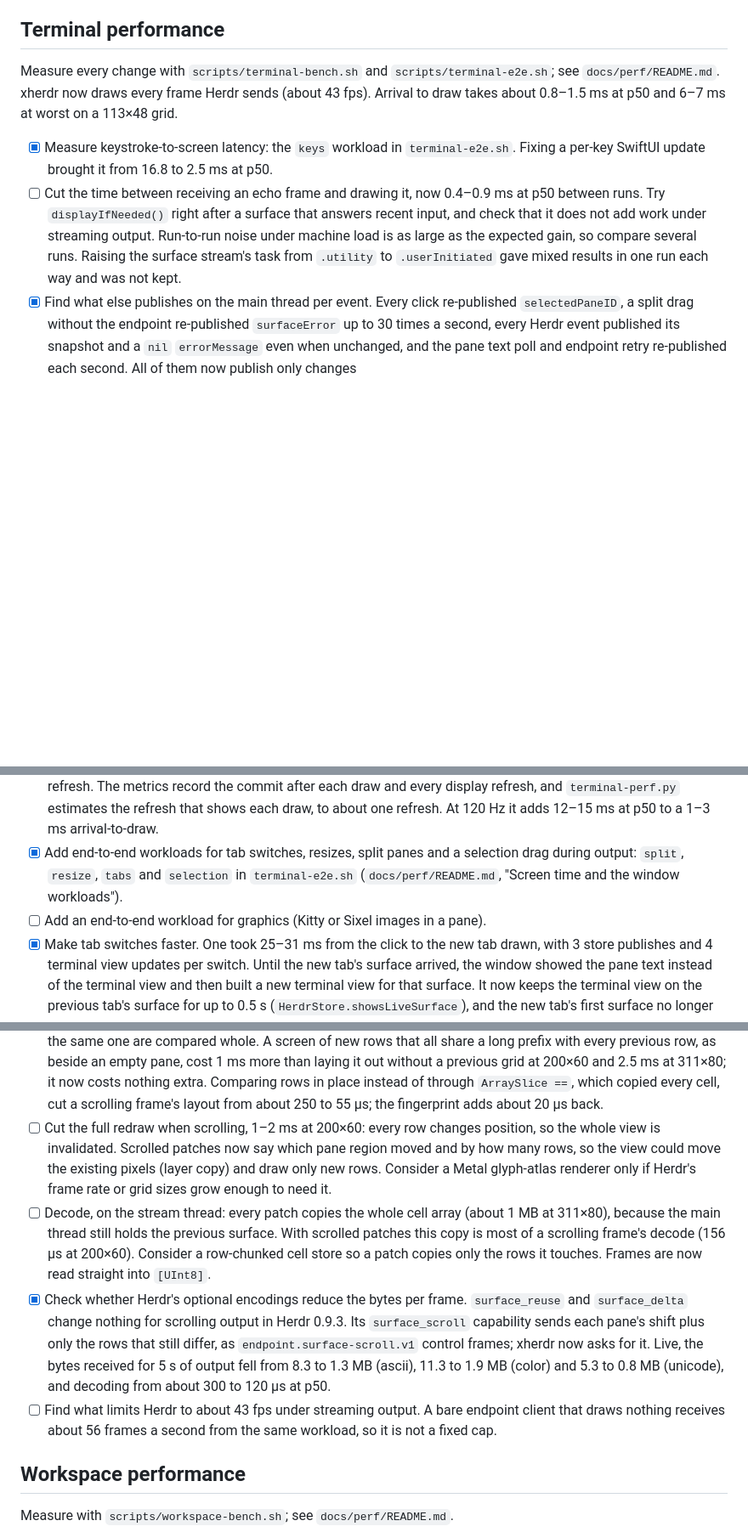
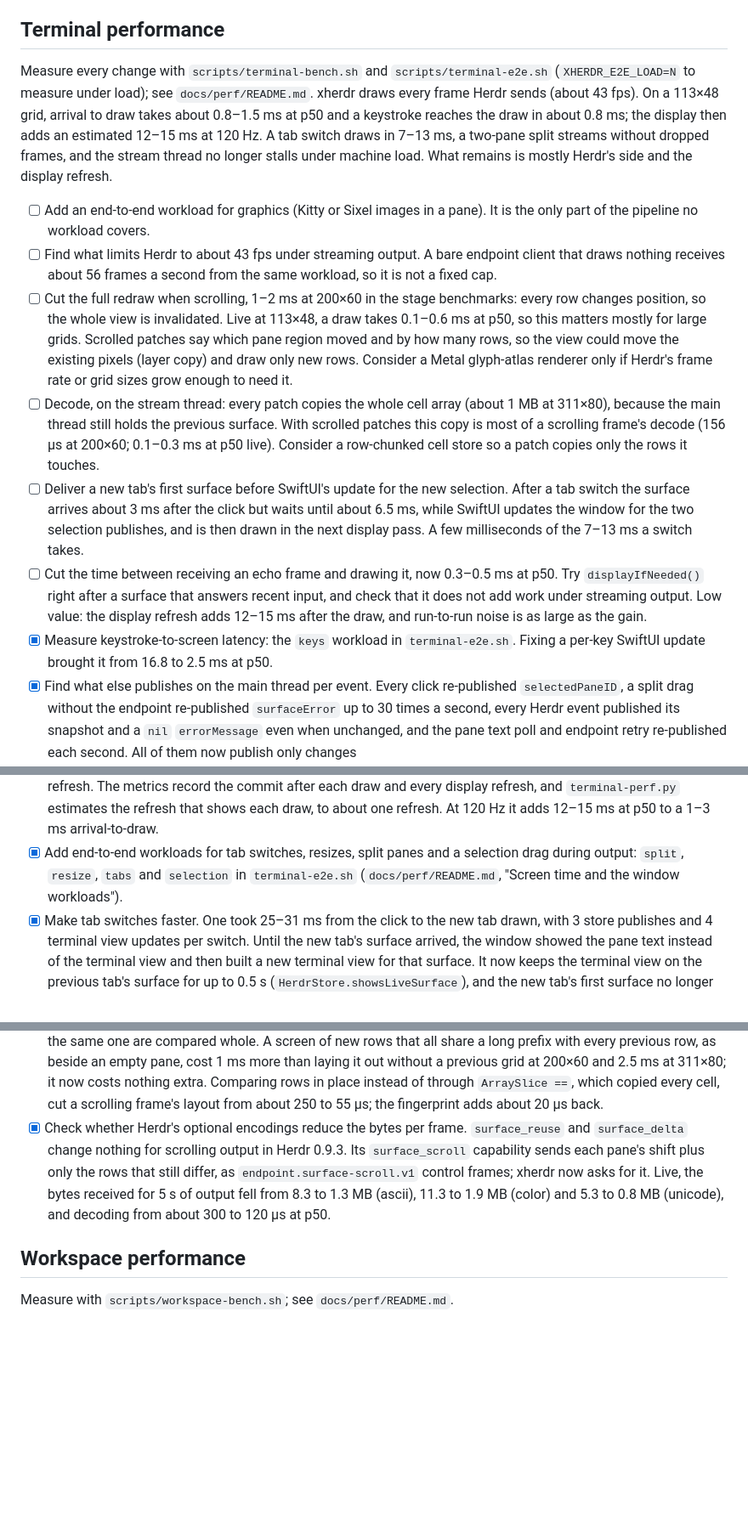
Before and after one commit to rarce/wooloo, a Markdown page: TODO.md, 3 parts joined by grey strips. Shown at 85% size. Rendered like a GitHub page; blank space fills up the shorter version.

Commit message:
Update the terminal performance TODO
List the open items first, refresh their numbers after the recent
measurements, and add delivering a new tab's surface before SwiftUI's
update for the selection.

Co-Authored-By: Claude Opus 5.5 (1M context) <noreply@anthropic.com>

```diff
--- a/TODO.md
+++ b/TODO.md
@@ -15,24 +15,25 @@
 
 ## Terminal performance
 
-Measure every change with `scripts/terminal-bench.sh` and `scripts/terminal-e2e.sh`; see `docs/perf/README.md`. xherdr now draws every frame Herdr sends (about 43 fps). Arrival to draw takes about 0.8–1.5 ms at p50 and 6–7 ms at worst on a 113×48 grid.
+Measure every change with `scripts/terminal-bench.sh` and `scripts/terminal-e2e.sh` (`XHERDR_E2E_LOAD=N` to measure under load); see `docs/perf/README.md`. xherdr draws every frame Herdr sends (about 43 fps). On a 113×48 grid, arrival to draw takes about 0.8–1.5 ms at p50 and a keystroke reaches the draw in about 0.8 ms; the display then adds an estimated 12–15 ms at 120 Hz. A tab switch draws in 7–13 ms, a two-pane split streams without dropped frames, and the stream thread no longer stalls under machine load. What remains is mostly Herdr's side and the display refresh.
 
+- [ ] Add an end-to-end workload for graphics (Kitty or Sixel images in a pane). It is the only part of the pipeline no workload covers.
+- [ ] Find what limits Herdr to about 43 fps under streaming output. A bare endpoint client that draws nothing receives about 56 frames a second from the same workload, so it is not a fixed cap.
+- [ ] Cut the full redraw when scrolling, 1–2 ms at 200×60 in the stage benchmarks: every row changes position, so the whole view is invalidated. Live at 113×48, a draw takes 0.1–0.6 ms at p50, so this matters mostly for large grids. Scrolled patches say which pane region moved and by how many rows, so the view could move the existing pixels (layer copy) and draw only new rows. Consider a Metal glyph-atlas renderer only if Herdr's frame rate or grid sizes grow enough to need it.
+- [ ] Decode, on the stream thread: every patch copies the whole cell array (about 1 MB at 311×80), because the main thread still holds the previous surface. With scrolled patches this copy is most of a scrolling frame's decode (156 µs at 200×60; 0.1–0.3 ms at p50 live). Consider a row-chunked cell store so a patch copies only the rows it touches.
+- [ ] Deliver a new tab's first surface before SwiftUI's update for the new selection. After a tab switch the surface arrives about 3 ms after the click but waits until about 6.5 ms, while SwiftUI updates the window for the two selection publishes, and is then drawn in the next display pass. A few milliseconds of the 7–13 ms a switch takes.
+- [ ] Cut the time between receiving an echo frame and drawing it, now 0.3–0.5 ms at p50. Try `displayIfNeeded()` right after a surface that answers recent input, and check that it does not add work under streaming output. Low value: the display refresh adds 12–15 ms after the draw, and run-to-run noise is as large as the gain.
 - [x] Measure keystroke-to-screen latency: the `keys` workload in `terminal-e2e.sh`. Fixing a per-key SwiftUI update brought it from 16.8 to 2.5 ms at p50.
-- [ ] Cut the time between receiving an echo frame and drawing it, now 0.4–0.9 ms at p50 between runs. Try `displayIfNeeded()` right after a surface that answers recent input, and check that it does not add work under streaming output. Run-to-run noise under machine load is as large as the expected gain, so compare several runs. Raising the surface stream's task from `.utility` to `.userInitiated` gave mixed results in one run each way and was not kept.
 - [x] Find what else publishes on the main thread per event. Every click re-published `selectedPaneID`, a split drag without the endpoint re-published `surfaceError` up to 30 times a second, every Herdr event published its snapshot and a `nil` `errorMessage` even when unchanged, and the pane text poll and endpoint retry re-published each second. All of them now publish only changes (`HerdrStoreTests.testRepeatedEventsThatChangeNothingDoNotPublish`). Scrolling and selection drags did not publish. Checked by reading the code and with the test, not live.
 - [x] Add a mouse workload to `terminal-e2e.sh` (clicks, scroll wheel, a split drag) that counts `update` events with `rev: null`, to confirm the fix above live. The `mouse` workload plays 40 same-pane clicks, 40 wheel events and a 2 s split drag through the view's handlers and counts store publishes and `rev: null` updates per event: clicks and wheel events published nothing. It also found that every click sent `pane.focus`, which Herdr answers with a complete 45 KB surface, and that a drag published the snapshot for layout-only changes 0.35 times per move; both are gone (0 publishes and 0 click frames now). Wheel events reach the screen in 1.0 ms at p50, drag moves in 7.7 ms.
 - [x] Measure when a frame reaches the screen, not only when `draw` returns; the compositor adds up to one display refresh. The metrics record the commit after each draw and every display refresh, and `terminal-perf.py` estimates the refresh that shows each draw, to about one refresh. At 120 Hz it adds 12–15 ms at p50 to a 1–3 ms arrival-to-draw.
 - [x] Add end-to-end workloads for tab switches, resizes, split panes and a selection drag during output: `split`, `resize`, `tabs` and `selection` in `terminal-e2e.sh` (`docs/perf/README.md`, "Screen time and the window workloads").
-- [ ] Add an end-to-end workload for graphics (Kitty or Sixel images in a pane).
 - [x] Make tab switches faster. One took 25–31 ms from the click to the new tab drawn, with 3 store publishes and 4 terminal view updates per switch. Until the new tab's surface arrived, the window showed the pane text instead of the terminal view and then built a new terminal view for that surface. It now keeps the terminal view on the previous tab's surface for up to 0.5 s (`HerdrStore.showsLiveSurface`), and the new tab's first surface no longer publishes. A switch now draws in 7–13 ms at p50 (screen 21–28 ms), with 2 publishes and 1 view update. What remains is Herdr's answer (about 3 ms), the SwiftUI update for the new selection, which delays the surface's delivery, the wait for a display pass and the display refresh.
 - [x] Raise the surface thread's priority. Under machine load the stream, a blocking read loop in a `.utility` task, stalled for up to 0.4 s. It now runs on its own `.userInteractive` thread (`HerdrSurfaceStream.onOwnThread`). With 16 busy processes (`XHERDR_E2E_LOAD=16`), streaming output went from 21–29 pauses over 50 ms per phase to none, and keystroke echoes arrived 0.2 ms after the write at p50 instead of 21–32 ms.
 - [x] Find where a window resize spends its 25 ms before the first frame at the new size is drawn: Herdr's answer or xherdr. Mostly Herdr. xherdr writes the new size about 5 ms after the window changes, in the SwiftUI update that reports the new geometry, and draws Herdr's first frame at that size about 2 ms after it arrives. Herdr took an estimated 18 ms to send that frame under load average 5–11 and 73 ms at p50 (318 ms at p95) under load average 44. Sending the size from the view's own layout instead of SwiftUI's `onChange` could save a few milliseconds at most.
 - [x] Cut the cold layout, which runs after a clear, resize, tab switch or split drag. At 200×60 it took 3.8–6.1 ms and now takes 2.1–4.1 ms for text never shown before, and about 0.9–1.1 ms for text shaped before. Core Text shapes each row in pieces split at 8 or more blanks, keeping 8 blanks of context, so padding and blank rows cost nothing; no Fira Code substitution looks past 6 glyphs or substitutes a space, which `TerminalRenderingTests.testShapingInPiecesMatchesWholeRows` checks. `TerminalShapeCache` keeps the glyphs of each piece. Two profile findings went with it: `TerminalPalette` copied the whole theme on every color lookup, and appending to a glyph run copied its arrays because `runs.last` was bound first. Live, a split drag's layout went from 6.8 to 1.4 ms at p50. Per-character glyphs were not tried: Fira Code substitutes `-`, `:`, `.`, `/`, `x`, `w` and most punctuation, so few rows would avoid Core Text.
 - [x] Bound the row matching in `TerminalGrid.row(matching:near:)`. Rows now carry a fingerprint, so only rows with the same one are compared whole. A screen of new rows that all share a long prefix with every previous row, as beside an empty pane, cost 1 ms more than laying it out without a previous grid at 200×60 and 2.5 ms at 311×80; it now costs nothing extra. Comparing rows in place instead of through `ArraySlice ==`, which copied every cell, cut a scrolling frame's layout from about 250 to 55 µs; the fingerprint adds about 20 µs back.
-- [ ] Cut the full redraw when scrolling, 1–2 ms at 200×60: every row changes position, so the whole view is invalidated. Scrolled patches now say which pane region moved and by how many rows, so the view could move the existing pixels (layer copy) and draw only new rows. Consider a Metal glyph-atlas renderer only if Herdr's frame rate or grid sizes grow enough to need it.
-- [ ] Decode, on the stream thread: every patch copies the whole cell array (about 1 MB at 311×80), because the main thread still holds the previous surface. With scrolled patches this copy is most of a scrolling frame's decode (156 µs at 200×60). Consider a row-chunked cell store so a patch copies only the rows it touches. Frames are now read straight into `[UInt8]`.
 - [x] Check whether Herdr's optional encodings reduce the bytes per frame. `surface_reuse` and `surface_delta` change nothing for scrolling output in Herdr 0.9.3. Its `surface_scroll` capability sends each pane's shift plus only the rows that still differ, as `endpoint.surface-scroll.v1` control frames; xherdr now asks for it. Live, the bytes received for 5 s of output fell from 8.3 to 1.3 MB (ascii), 11.3 to 1.9 MB (color) and 5.3 to 0.8 MB (unicode), and decoding from about 300 to 120 µs at p50.
-- [ ] Find what limits Herdr to about 43 fps under streaming output. A bare endpoint client that draws nothing receives about 56 frames a second from the same workload, so it is not a fixed cap.
 
 ## Workspace performance
 
```
